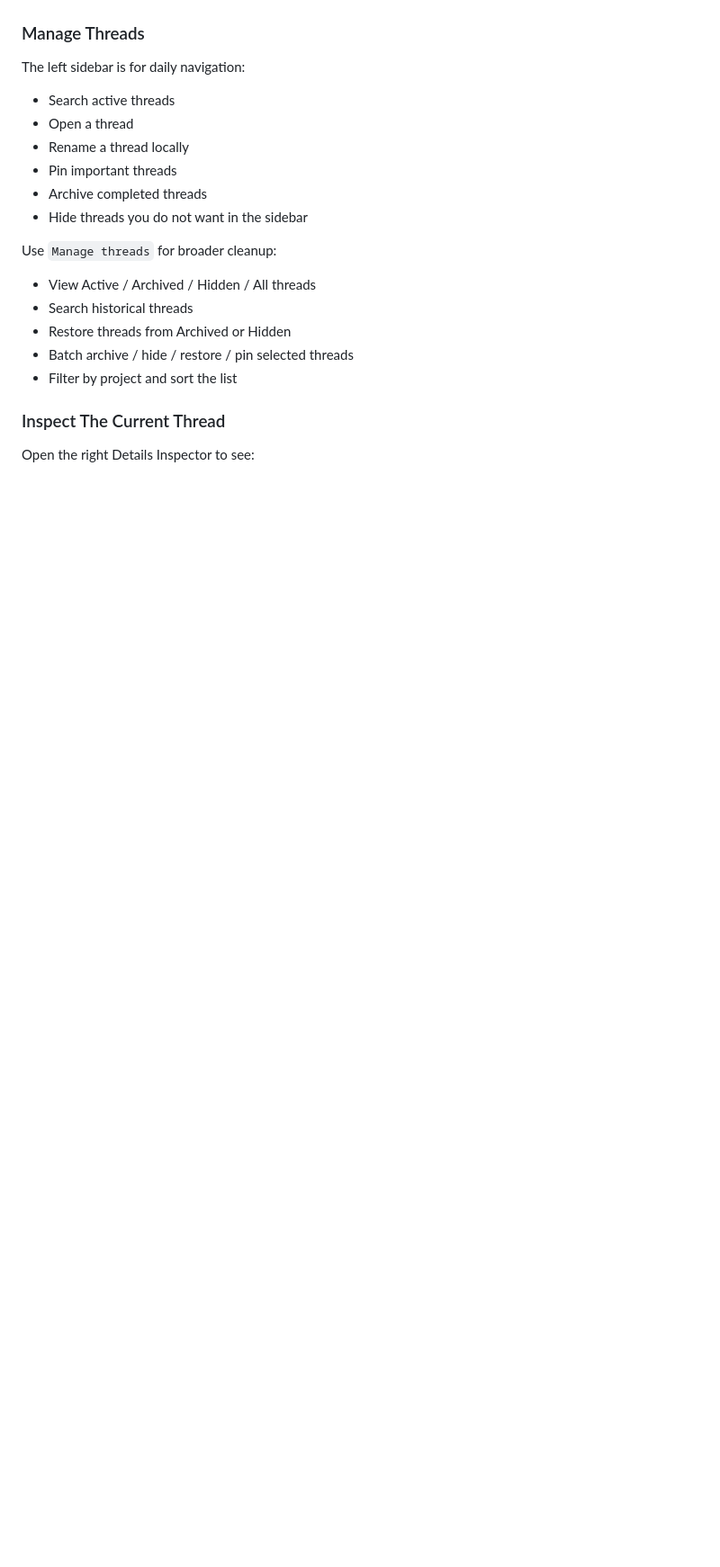
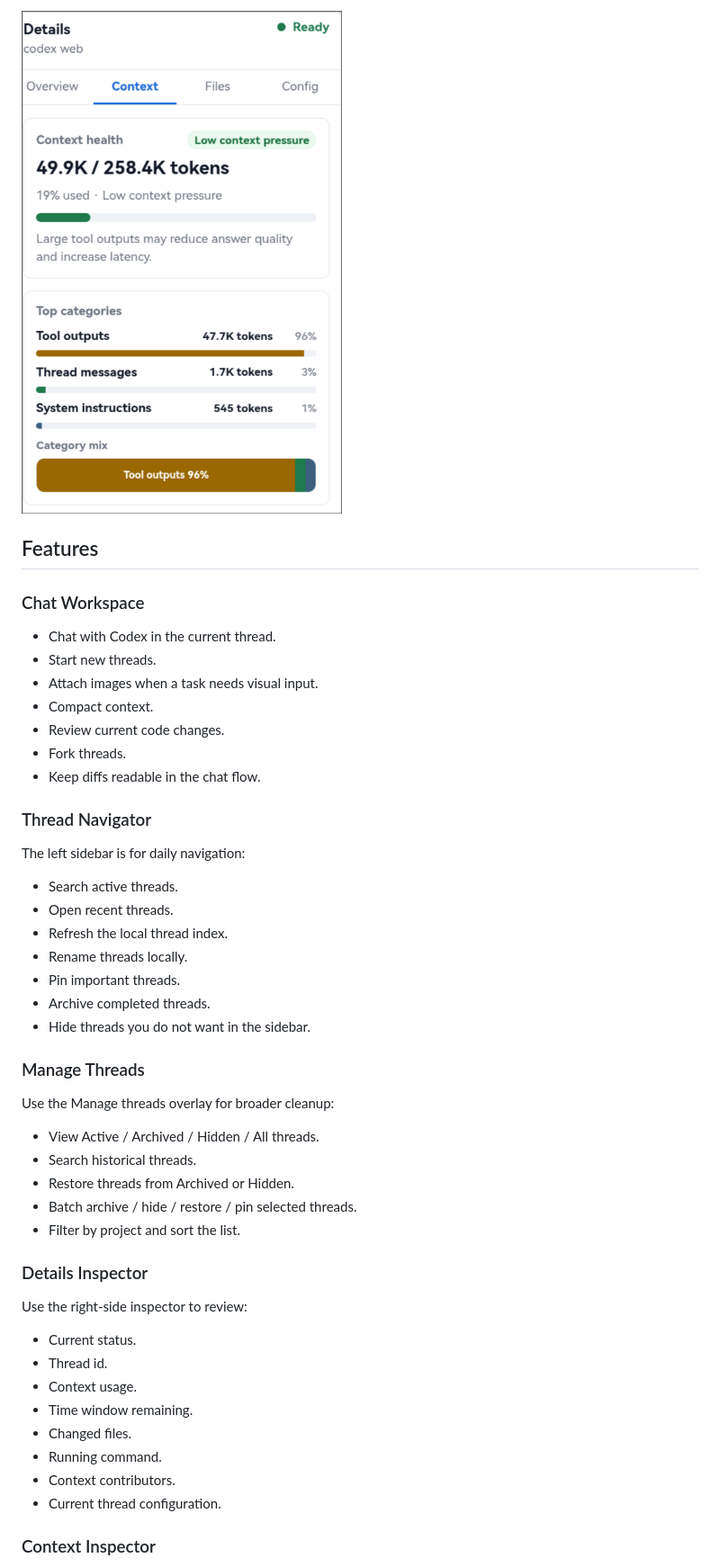
Before and after one commit to tang-hi/codex-web, a Markdown page: README.md, the part around the change printed below. Shown: that part at 90% size. Rendered like a GitHub page; blank space fills up the shorter version.

```diff
--- a/README.md
+++ b/README.md
@@ -108,24 +97,51 @@ python3 -m codex_threads_manager.server --host 127.0.0.1 --port 3217 --codex-hom
+![Context inspector](docs/assets/context-inspector.png)
+
+## Features
+
+### Chat Workspace
+
+- Chat with Codex in the current thread.
+- Start new threads.
+- Attach images when a task needs visual input.
+- Compact context.
+- Review current code changes.
+- Fork threads.
+- Keep diffs readable in the chat flow.
+
+### Thread Navigator
+
+The left sidebar is for daily navigation:
+
+- Search active threads.
+- Open recent threads.
+- Refresh the local thread index.
+- Rename threads locally.
+- Pin important threads.
+- Archive completed threads.
+- Hide threads you do not want in the sidebar.
 
 ### Manage Threads
 
-The left sidebar is for daily navigation:
+Use the Manage threads overlay for broader cleanup:
 
-- Search active threads
-- Open a thread
-- Rename a thread locally
-- Pin important threads
-- Archive completed threads
-- Hide threads you do not want in the sidebar
+- View Active / Archived / Hidden / All threads.
+- Search historical threads.
+- Restore threads from Archived or Hidden.
+- Batch archive / hide / restore / pin selected threads.
+- Filter by project and sort the list.
 
-Use `Manage threads` for broader cleanup:
+### Details Inspector
 
-- View Active / Archived / Hidden / All threads
-- Search historical threads
-- Restore threads from Archived or Hidden
-- Batch archive / hide / restore / pin selected threads
-- Filter by project and sort the list
+Use the right-side inspector to review:
 
-### Inspect The Current Thread
+- Current status.
+- Thread id.
+- Context usage.
+- Time window remaining.
+- Changed files.
+- Running command.
+- Context contributors.
+- Current thread configuration.
 
-Open the right Details Inspector to see:
+### Context Inspector
 
```
Also changed, not shown: other parts of README.md (+82 -74 lines), docs/assets/context-inspector.png (renamed from docs/demo/03-context.png), docs/assets/manage-threads.png (renamed from docs/demo/02-thread-manager.png), docs/assets/workspace.png (renamed from docs/demo/01-workspace.png).
